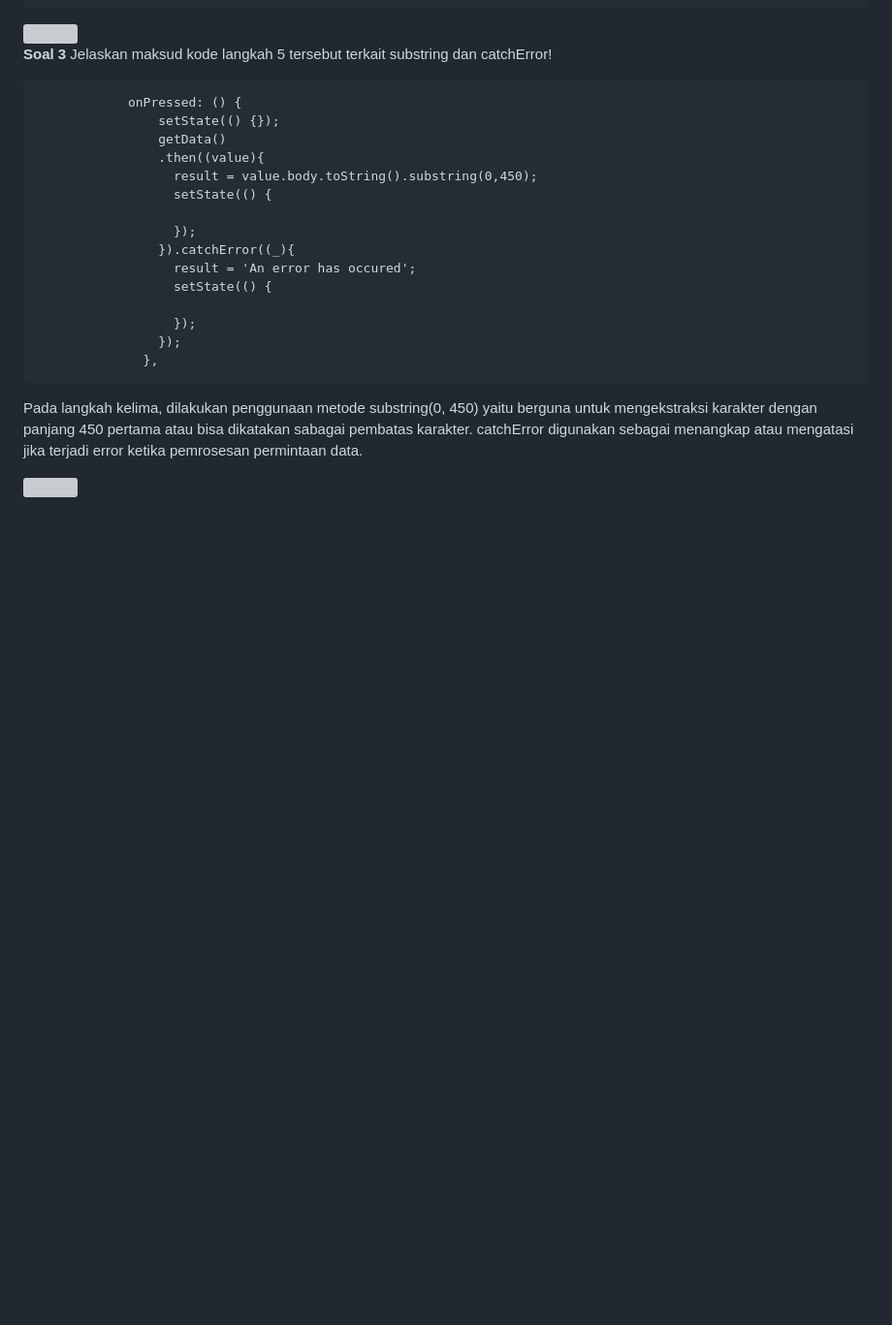
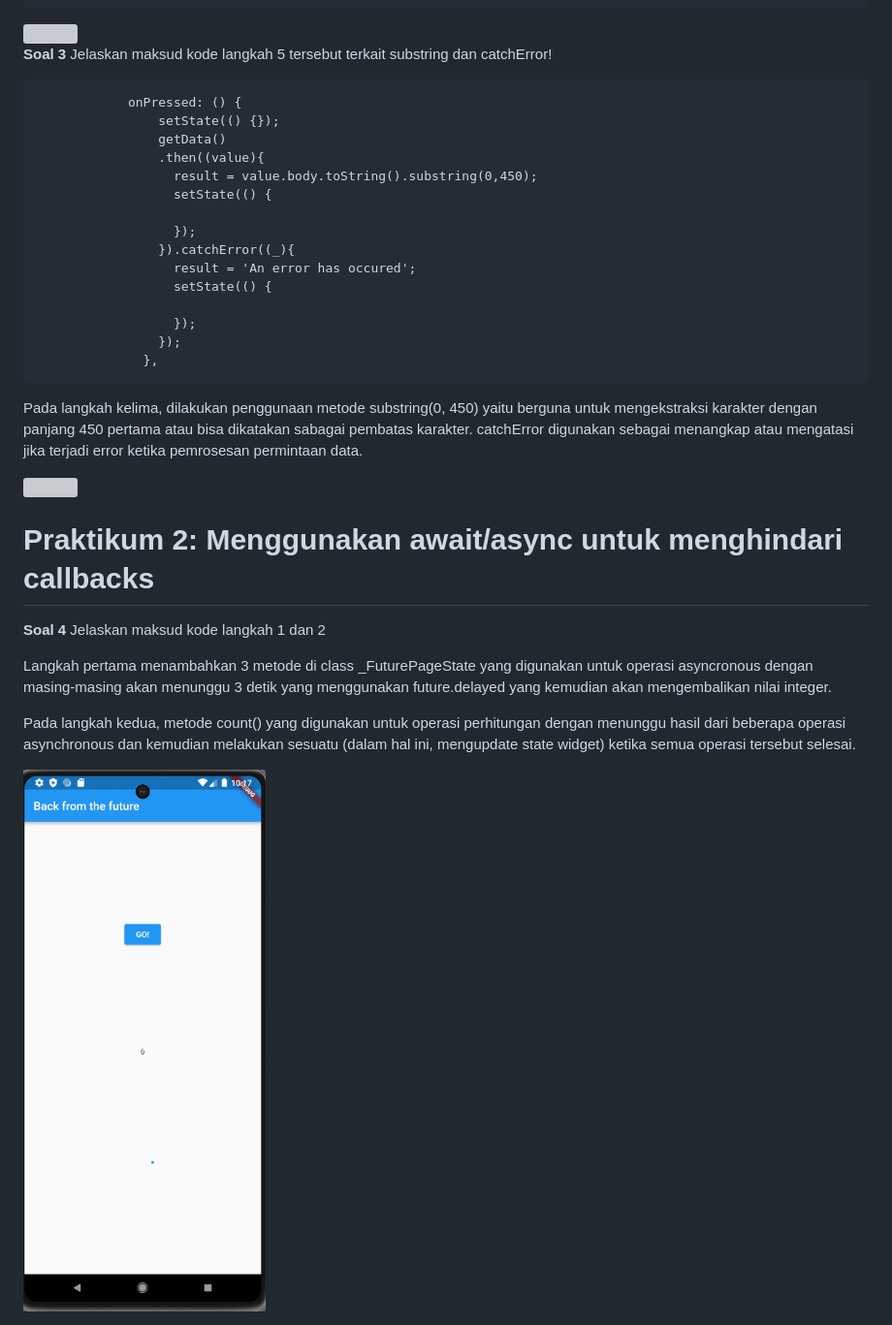
Before and after one commit to FarhanDwiPramana/2141720125-mobile-2023, a Markdown page: week 12/README.md, the part around the change. Shown: that part at 97% size. Rendered like a GitHub page; pictures changed too: week 12/doc/prak2-langkah4.png (added); blank space fills up the shorter version; grey boxes are pictures that could not be loaded.

Commit message:
W12: Soal 4

```diff
--- a/week 12/README.md
+++ b/week 12/README.md
@@ -54,3 +54,13 @@ Future<Response> getData() async {
 Pada langkah kelima, dilakukan penggunaan metode substring(0, 450) yaitu berguna untuk mengekstraksi karakter dengan panjang 450 pertama atau bisa dikatakan sabagai pembatas karakter. catchError digunakan sebagai menangkap atau mengatasi jika terjadi error ketika pemrosesan permintaan data.
 
 <img src="doc/prak1-langkah5.png)">
+
+# **Praktikum 2: Menggunakan await/async untuk menghindari callbacks**
+
+**Soal 4** Jelaskan maksud kode langkah 1 dan 2
+
+Langkah pertama menambahkan 3 metode di class \_FuturePageState yang digunakan untuk operasi asyncronous dengan masing-masing akan menunggu 3 detik yang menggunakan future.delayed yang kemudian akan mengembalikan nilai integer.
+
+Pada langkah kedua, metode count() yang digunakan untuk operasi perhitungan dengan menunggu hasil dari beberapa operasi asynchronous dan kemudian melakukan sesuatu (dalam hal ini, mengupdate state widget) ketika semua operasi tersebut selesai.
+
+<img src="doc/prak2-langkah4.png">
```
